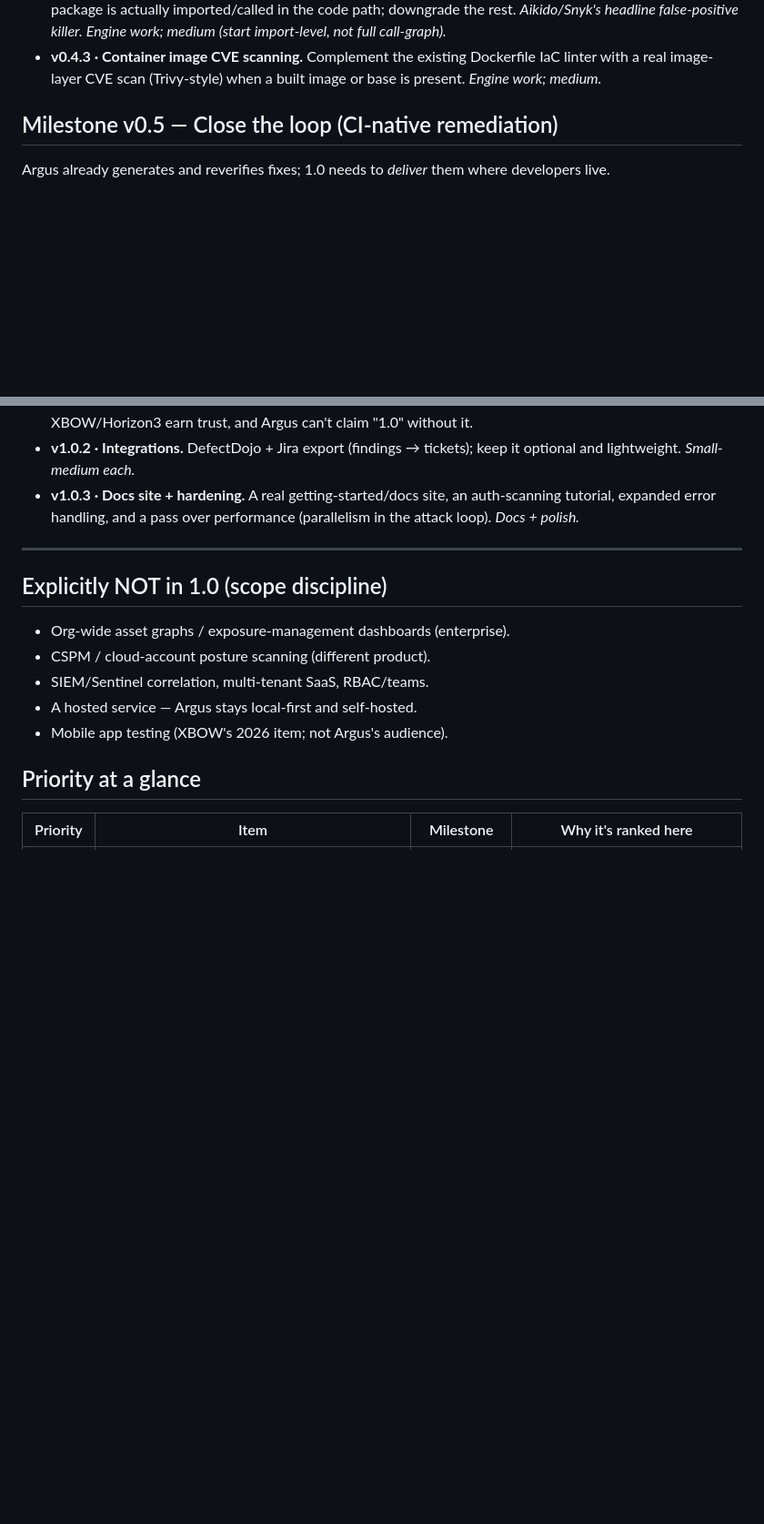
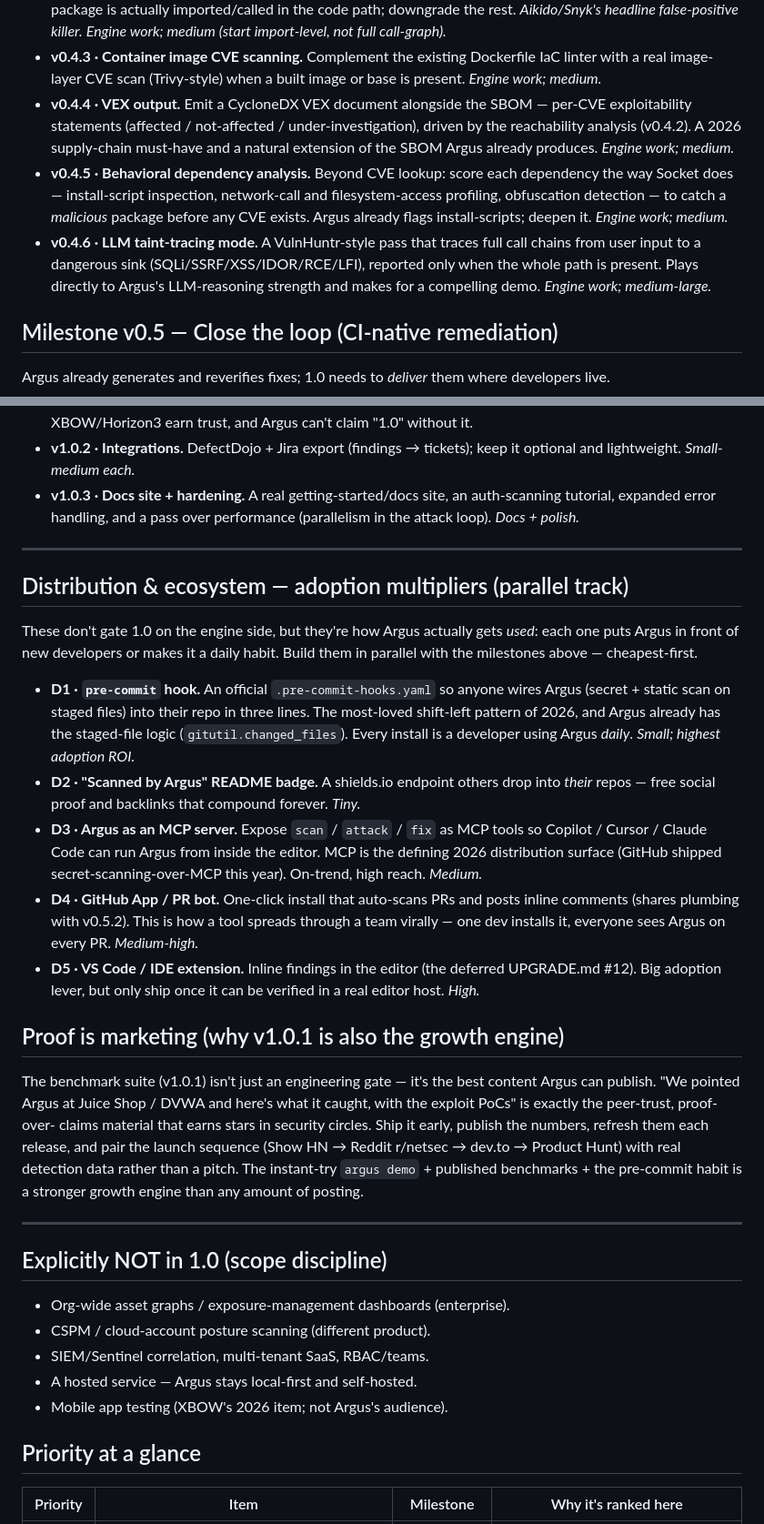
Before and after one commit to Sarthak-47/ARGUS, a Markdown page: ROADMAP.md, 2 parts joined by grey strips. Shown at 91% size. GitHub-like rendering; blank space fills up the shorter version.

Commit message:
docs(roadmap): add distribution/adoption track + on-trend detection depth
Fold the researched features into ROADMAP.md:

- New "Distribution & ecosystem" parallel track (the adoption multipliers):
  pre-commit hook (D1), "Scanned by Argus" README badge (D2), Argus-as-an-MCP
  -server (D3), GitHub App/PR bot (D4), VS Code extension (D5).
- Detection depth into existing milestones: deeper MCP-security scanning
  (v0.3.4); VEX output (v0.4.4), behavioral dependency analysis (v0.4.5), and
  LLM taint-tracing (v0.4.6).
- New "Proof is marketing" note tying the benchmark suite (v1.0.1) to the
  launch sequence.
- Priority table updated (pre-commit + badge are P0 adoption wins; MCP server P1).

Grounded in a 2026 survey (GitHub MCP secret scanning, Socket, VulnHuntr,
CycloneDX VEX, pre-commit shift-left).

```diff
--- a/ROADMAP.md
+++ b/ROADMAP.md
@@ -76,6 +82,19 @@ way to lose a user; the market's answer is reachability + smarter filtering.
 - **v0.4.3 · Container image CVE scanning.** Complement the existing Dockerfile
   IaC linter with a real image-layer CVE scan (Trivy-style) when a built image
   or base is present. *Engine work; medium.*
+- **v0.4.4 · VEX output.** Emit a CycloneDX VEX document alongside the SBOM —
+  per-CVE exploitability statements (affected / not-affected / under-investigation),
+  driven by the reachability analysis (v0.4.2). A 2026 supply-chain must-have and
+  a natural extension of the SBOM Argus already produces. *Engine work; medium.*
+- **v0.4.5 · Behavioral dependency analysis.** Beyond CVE lookup: score each
+  dependency the way Socket does — install-script inspection, network-call and
+  filesystem-access profiling, obfuscation detection — to catch a *malicious*
+  package before any CVE exists. Argus already flags install-scripts; deepen it.
+  *Engine work; medium.*
+- **v0.4.6 · LLM taint-tracing mode.** A VulnHuntr-style pass that traces full
+  call chains from user input to a dangerous sink (SQLi/SSRF/XSS/IDOR/RCE/LFI),
+  reported only when the whole path is present. Plays directly to Argus's
+  LLM-reasoning strength and makes for a compelling demo. *Engine work; medium-large.*
 
 ## Milestone v0.5 — Close the loop (CI-native remediation)
 
@@ -110,6 +129,45 @@ developers live.
 
 ---
 
+## Distribution & ecosystem — adoption multipliers (parallel track)
+
+These don't gate 1.0 on the engine side, but they're how Argus actually gets
+*used*: each one puts Argus in front of new developers or makes it a daily
+habit. Build them in parallel with the milestones above — cheapest-first.
+
+- **D1 · `pre-commit` hook.** An official `.pre-commit-hooks.yaml` so anyone
+  wires Argus (secret + static scan on staged files) into their repo in three
+  lines. The most-loved shift-left pattern of 2026, and Argus already has the
+  staged-file logic (`gitutil.changed_files`). Every install is a developer
+  using Argus *daily*. *Small; highest adoption ROI.*
+- **D2 · "Scanned by Argus" README badge.** A shields.io endpoint others drop
+  into *their* repos — free social proof and backlinks that compound forever.
+  *Tiny.*
+- **D3 · Argus as an MCP server.** Expose `scan` / `attack` / `fix` as MCP tools
+  so Copilot / Cursor / Claude Code can run Argus from inside the editor. MCP is
+  the defining 2026 distribution surface (GitHub shipped secret-scanning-over-MCP
+  this year). On-trend, high reach. *Medium.*
+- **D4 · GitHub App / PR bot.** One-click install that auto-scans PRs and posts
+  inline comments (shares plumbing with v0.5.2). This is how a tool spreads
+  through a team virally — one dev installs it, everyone sees Argus on every PR.
+  *Medium-high.*
+- **D5 · VS Code / IDE extension.** Inline findings in the editor (the deferred
+  UPGRADE.md #12). Big adoption lever, but only ship once it can be verified in
+  a real editor host. *High.*
+
+## Proof is marketing (why v1.0.1 is also the growth engine)
+
+The benchmark suite (v1.0.1) isn't just an engineering gate — it's the best
+content Argus can publish. "We pointed Argus at Juice Shop / DVWA and here's
+what it caught, with the exploit PoCs" is exactly the peer-trust, proof-over-
+claims material that earns stars in security circles. Ship it early, publish the
+numbers, refresh them each release, and pair the launch sequence (Show HN →
+Reddit r/netsec → dev.to → Product Hunt) with real detection data rather than a
+pitch. The instant-try `argus demo` + published benchmarks + the pre-commit
+habit is a stronger growth engine than any amount of posting.
+
+---
+
 ## Explicitly NOT in 1.0 (scope discipline)
 
 - Org-wide asset graphs / exposure-management dashboards (enterprise).
```
Also changed, not shown: other parts of ROADMAP.md (+10 -1 lines).
